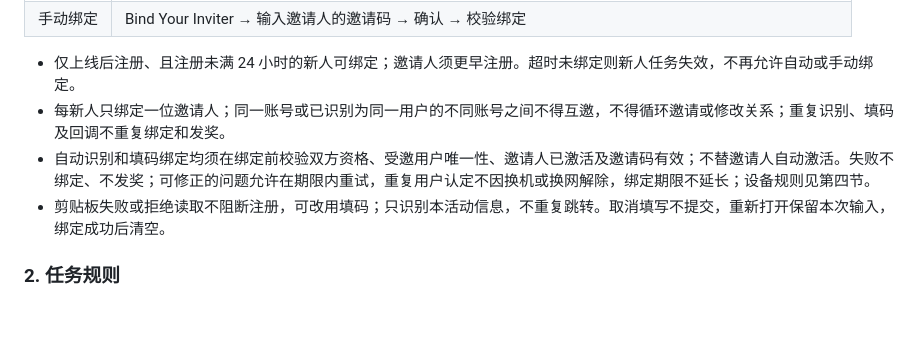
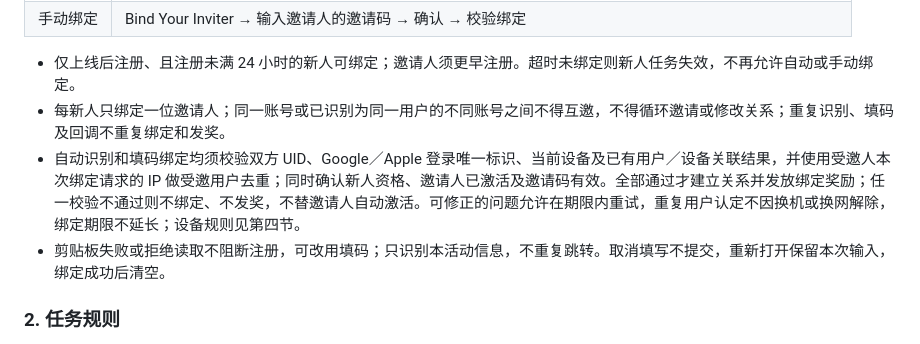
Before and after one commit to hhahahani-lab/product-tutorials, a Markdown page: features/new-user-invitation/PRD.md, the part around the change. Drawn GitHub-style; blank space fills up the shorter version.

Commit message:
Explicitly document newcomer account device and IP checks

```diff
--- a/features/new-user-invitation/PRD.md
+++ b/features/new-user-invitation/PRD.md
@@ -63,7 +63,7 @@ Share 提供活动海报、本人邀请信息和可用渠道，也可复制链
 
 - 仅上线后注册、且注册未满 24 小时的新人可绑定；邀请人须更早注册。超时未绑定则新人任务失效，不再允许自动或手动绑定。
 - 每新人只绑定一位邀请人；同一账号或已识别为同一用户的不同账号之间不得互邀，不得循环邀请或修改关系；重复识别、填码及回调不重复绑定和发奖。
-- 自动识别和填码绑定均须在绑定前校验双方资格、受邀用户唯一性、邀请人已激活及邀请码有效；不替邀请人自动激活。失败不绑定、不发奖；可修正的问题允许在期限内重试，重复用户认定不因换机或换网解除，绑定期限不延长；设备规则见第四节。
+- 自动识别和填码绑定均须校验双方 UID、Google／Apple 登录唯一标识、当前设备及已有用户／设备关联结果，并使用受邀人本次绑定请求的 IP 做受邀用户去重；同时确认新人资格、邀请人已激活及邀请码有效。全部通过才建立关系并发放绑定奖励；任一校验不通过则不绑定、不发奖，不替邀请人自动激活。可修正的问题允许在期限内重试，重复用户认定不因换机或换网解除，绑定期限不延长；设备规则见第四节。
 - 剪贴板失败或拒绝读取不阻断注册，可改用填码；只识别本活动信息，不重复跳转。取消填写不提交，重新打开保留本次输入，绑定成功后清空。
 
 ### 2. 任务规则
```
